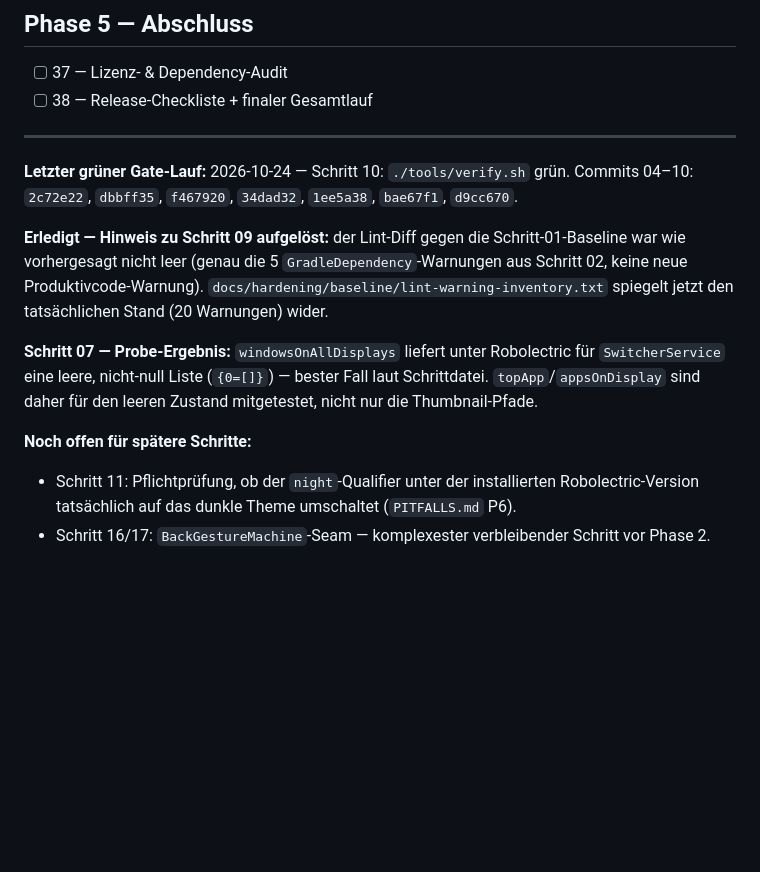
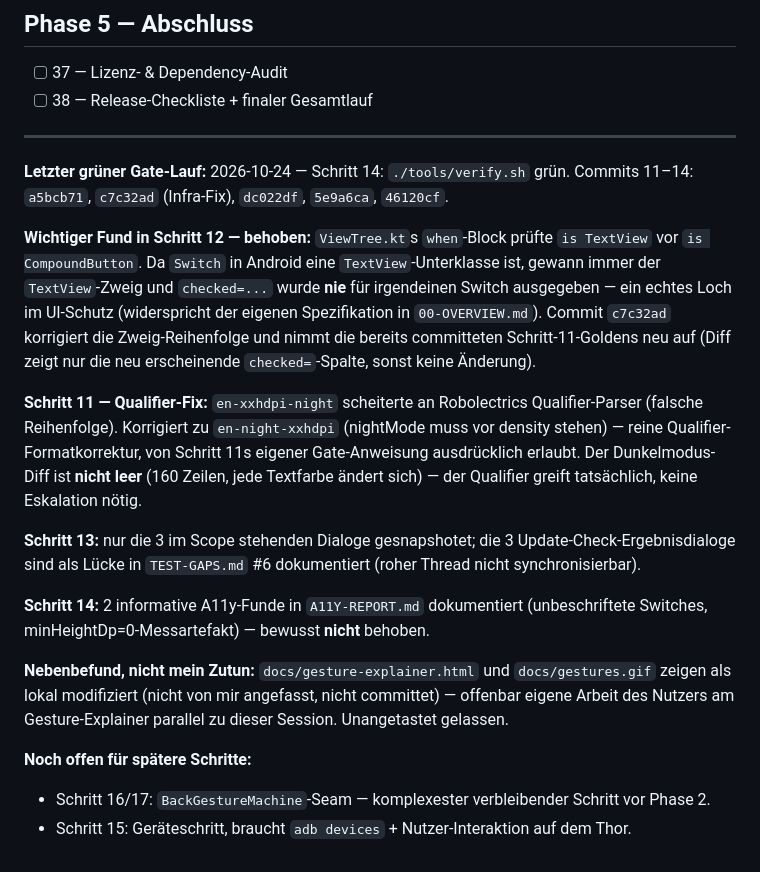
Before and after one commit to denissteinhorst/thor-back-button-hero, a Markdown page: docs/hardening/PROGRESS.md, the part around one of its changes. Rendered like a GitHub page; blank space fills up the shorter version.

Commit message:
docs: mark steps 11-14 complete in PROGRESS.md
Records the ViewTree checked-state bug and its fix, the night
qualifier ordering fix, and the two deliberate scope exclusions
(update-check dialogs in step 13, no a11y fixes in step 14). Notes two
untouched local modifications (gesture-explainer.html, gestures.gif)
that aren't part of this hardening work.

```diff
--- a/docs/hardening/PROGRESS.md
+++ b/docs/hardening/PROGRESS.md
@@ -67,20 +67,34 @@ Lint auf Testquellen), die sonst zu rotem Gate mit nicht offensichtlicher Ursach
 
 ---
 
-**Letzter grüner Gate-Lauf:** 2026-10-24 — Schritt 10: `./tools/verify.sh` grün. Commits
-04–10: `2c72e22`, `dbbff35`, `f467920`, `34dad32`, `1ee5a38`, `bae67f1`, `d9cc670`.
+**Letzter grüner Gate-Lauf:** 2026-10-24 — Schritt 14: `./tools/verify.sh` grün. Commits
+11–14: `a5bcb71`, `c7c32ad` (Infra-Fix), `dc022df`, `5e9a6ca`, `46120cf`.
 
-**Erledigt — Hinweis zu Schritt 09 aufgelöst:** der Lint-Diff gegen die Schritt-01-Baseline
-war wie vorhergesagt nicht leer (genau die 5 `GradleDependency`-Warnungen aus Schritt 02,
-keine neue Produktivcode-Warnung). `docs/hardening/baseline/lint-warning-inventory.txt`
-spiegelt jetzt den tatsächlichen Stand (20 Warnungen) wider.
+**Wichtiger Fund in Schritt 12 — behoben:** `ViewTree.kt`s `when`-Block prüfte `is TextView`
+vor `is CompoundButton`. Da `Switch` in Android eine `TextView`-Unterklasse ist, gewann immer
+der `TextView`-Zweig und `checked=...` wurde **nie** für irgendeinen Switch ausgegeben — ein
+echtes Loch im UI-Schutz (widerspricht der eigenen Spezifikation in `00-OVERVIEW.md`).
+Commit `c7c32ad` korrigiert die Zweig-Reihenfolge und nimmt die bereits committeten
+Schritt-11-Goldens neu auf (Diff zeigt nur die neu erscheinende `checked=`-Spalte, sonst
+keine Änderung).
 
-**Schritt 07 — Probe-Ergebnis:** `windowsOnAllDisplays` liefert unter Robolectric für
-`SwitcherService` eine leere, nicht-null Liste (`{0=[]}`) — bester Fall laut Schrittdatei.
-`topApp`/`appsOnDisplay` sind daher für den leeren Zustand mitgetestet, nicht nur die
-Thumbnail-Pfade.
+**Schritt 11 — Qualifier-Fix:** `en-xxhdpi-night` scheiterte an Robolectrics
+Qualifier-Parser (falsche Reihenfolge). Korrigiert zu `en-night-xxhdpi` (nightMode muss vor
+density stehen) — reine Qualifier-Formatkorrektur, von Schritt 11s eigener Gate-Anweisung
+ausdrücklich erlaubt. Der Dunkelmodus-Diff ist **nicht leer** (160 Zeilen, jede Textfarbe
+ändert sich) — der Qualifier greift tatsächlich, keine Eskalation nötig.
+
+**Schritt 13:** nur die 3 im Scope stehenden Dialoge gesnapshotet; die 3
+Update-Check-Ergebnisdialoge sind als Lücke in `TEST-GAPS.md` #6 dokumentiert (roher Thread
+nicht synchronisierbar).
+
+**Schritt 14:** 2 informative A11y-Funde in `A11Y-REPORT.md` dokumentiert (unbeschriftete
+Switches, minHeightDp=0-Messartefakt) — bewusst **nicht** behoben.
+
+**Nebenbefund, nicht mein Zutun:** `docs/gesture-explainer.html` und `docs/gestures.gif`
+zeigen als lokal modifiziert (nicht von mir angefasst, nicht committet) — offenbar eigene
+Arbeit des Nutzers am Gesture-Explainer parallel zu dieser Session. Unangetastet gelassen.
 
 **Noch offen für spätere Schritte:**
-- Schritt 11: Pflichtprüfung, ob der `night`-Qualifier unter der installierten
-  Robolectric-Version tatsächlich auf das dunkle Theme umschaltet (`PITFALLS.md` P6).
 - Schritt 16/17: `BackGestureMachine`-Seam — komplexester verbleibender Schritt vor Phase 2.
+- Schritt 15: Geräteschritt, braucht `adb devices` + Nutzer-Interaktion auf dem Thor.
```
Also changed, not shown: other parts of docs/hardening/PROGRESS.md (+4 -4 lines).
